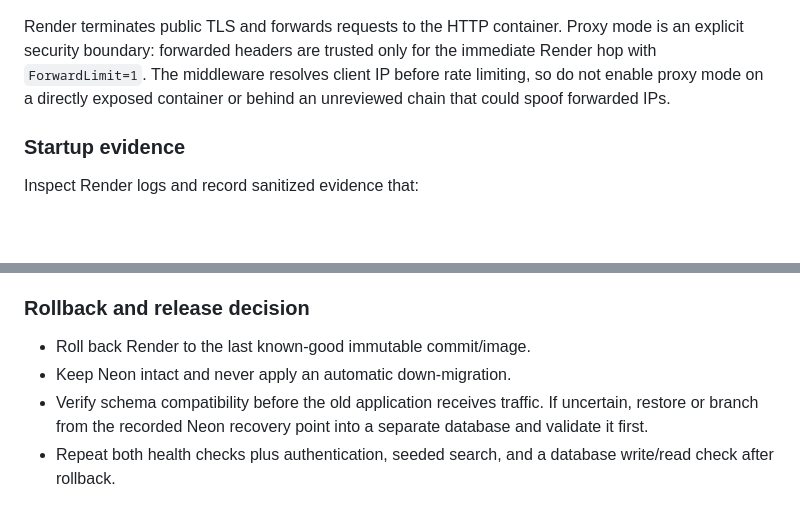
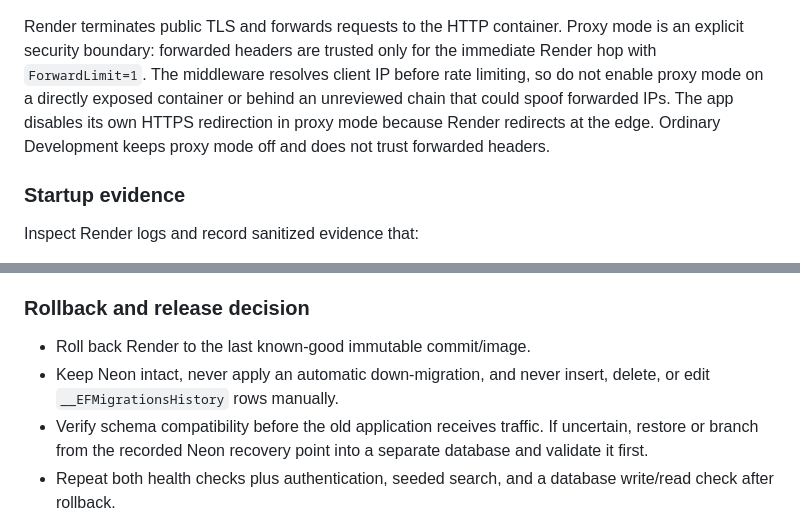
Before and after one commit to trangkhanh-ai/Calories-Tracking-App, a Markdown page: docs/DEPLOY_RENDER.md, 2 parts joined by grey strips. Drawn GitHub-style; blank space fills up the shorter version.

```diff
--- a/docs/DEPLOY_RENDER.md
+++ b/docs/DEPLOY_RENDER.md
@@ -37,7 +37,10 @@ Render terminates public TLS and forwards requests to the HTTP container. Proxy
 mode is an explicit security boundary: forwarded headers are trusted only for
 the immediate Render hop with `ForwardLimit=1`. The middleware resolves client
 IP before rate limiting, so do not enable proxy mode on a directly exposed
-container or behind an unreviewed chain that could spoof forwarded IPs.
+container or behind an unreviewed chain that could spoof forwarded IPs. The app
+disables its own HTTPS redirection in proxy mode because Render redirects at the
+edge. Ordinary Development keeps proxy mode off and does not trust forwarded
+headers.
 
 ### Startup evidence
 
@@ -56,7 +59,8 @@ body with HTTP 200 only when Neon is reachable; Render monitors `/health`.
 ### Rollback and release decision
 
 - Roll back Render to the last known-good immutable commit/image.
-- Keep Neon intact and never apply an automatic down-migration.
+- Keep Neon intact, never apply an automatic down-migration, and never insert,
+  delete, or edit `__EFMigrationsHistory` rows manually.
 - Verify schema compatibility before the old application receives traffic. If
   uncertain, restore or branch from the recorded Neon recovery point into a
   separate database and validate it first.
```
Also changed, not shown: docs/DEPLOYMENT_GUIDE.md (+7 -1 lines), docs/RELEASE_NOTES_PR14.md (+7 -2 lines).
